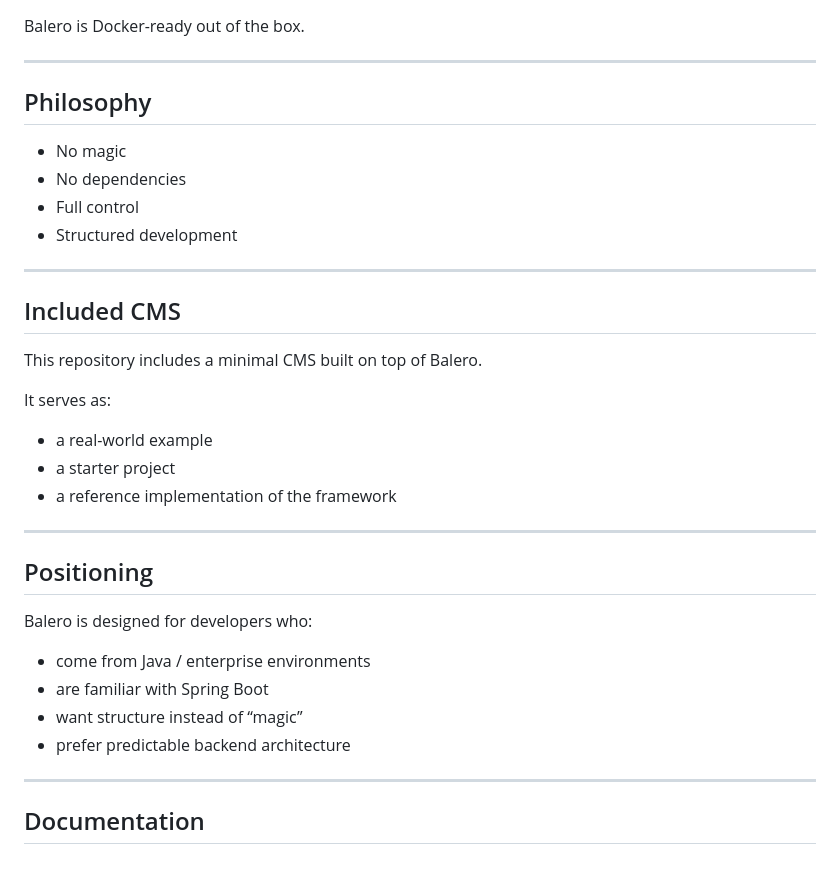
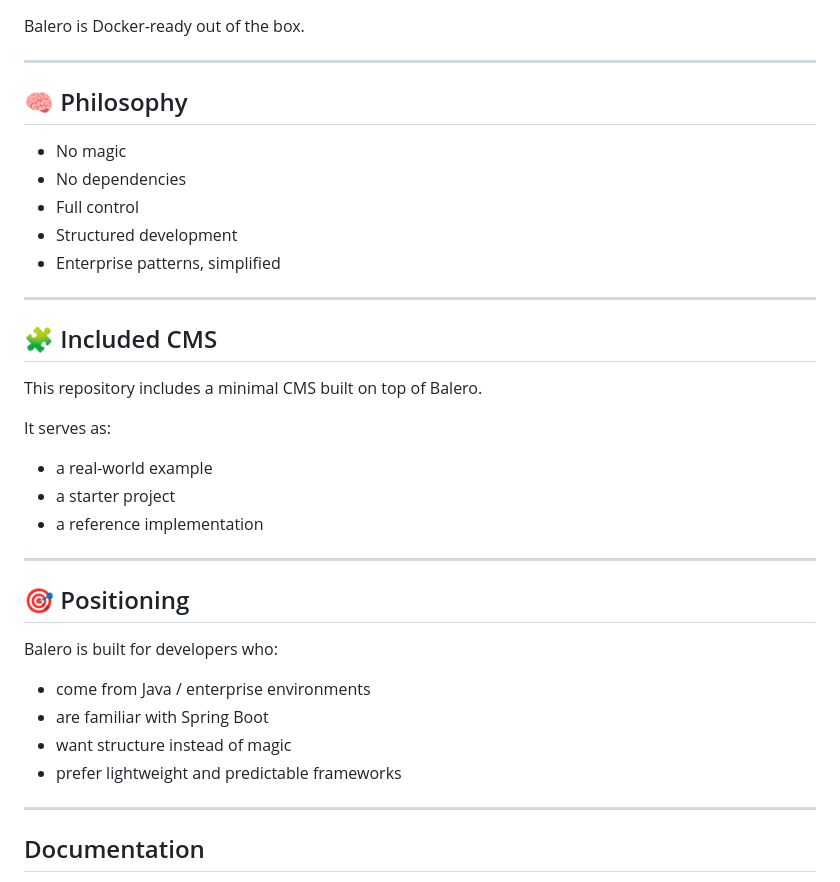
Before and after one commit to librixsoft/balerocms, a Markdown page: README.md, the part around one of its changes. Drawn GitHub-style.

```diff
--- a/README.md
+++ b/README.md
@@ -178,16 +184,17 @@ Balero is Docker-ready out of the box.
 
 ---
 
-## Philosophy
+## 🧠 Philosophy
 
 * No magic
 * No dependencies
 * Full control
 * Structured development
+* Enterprise patterns, simplified
 
 ---
 
-## Included CMS
+## 🧩 Included CMS
 
 This repository includes a minimal CMS built on top of Balero.
 
@@ -195,18 +202,18 @@ It serves as:
 
 * a real-world example
 * a starter project
-* a reference implementation of the framework
+* a reference implementation
 
 ---
 
-## Positioning
+## 🎯 Positioning
 
-Balero is designed for developers who:
+Balero is built for developers who:
 
 * come from Java / enterprise environments
 * are familiar with Spring Boot
-* want structure instead of “magic”
-* prefer predictable backend architecture
+* want structure instead of magic
+* prefer lightweight and predictable frameworks
 
 ---
 
```
Also changed, not shown: other parts of README.md (+45 -39 lines).
